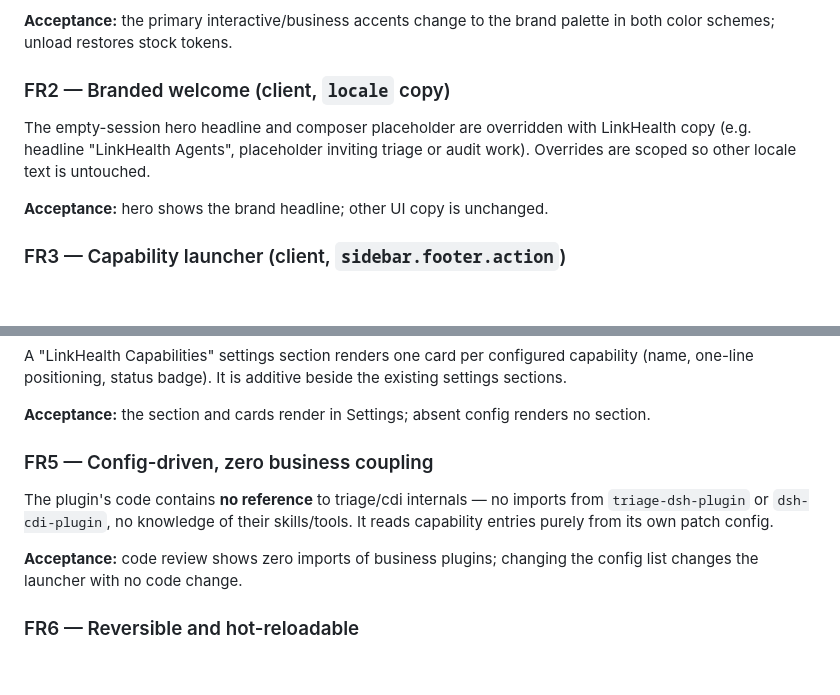
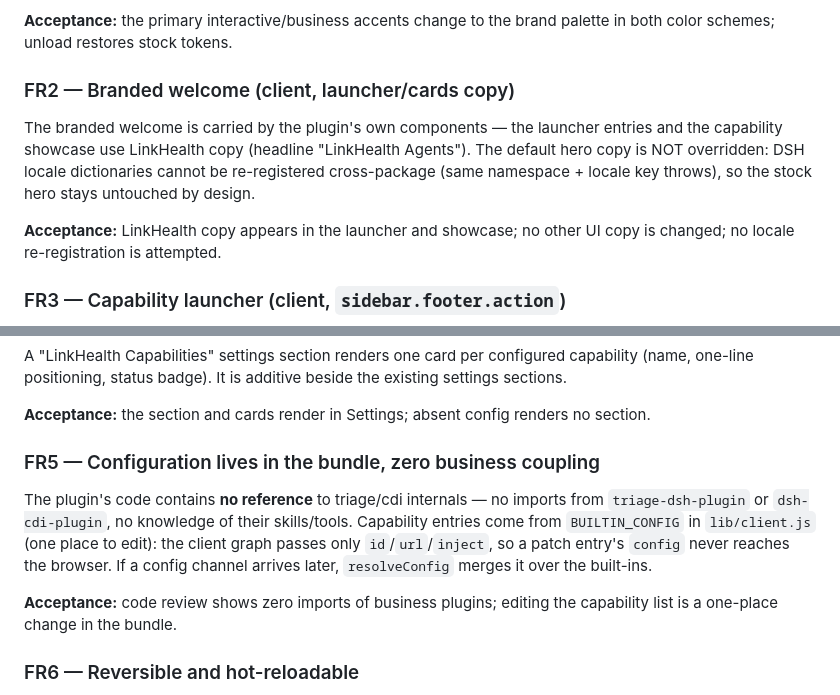
Before and after one commit to fmlin0429712024/linkhealth-triage, a Markdown page: docs/PRD-gui-plugin.md, 2 parts joined by grey strips. GitHub-like rendering; blank space fills up the shorter version.

Commit message:
Sync PRD/TASKS to live findings: built-in config, no hero override, verified smokes

```diff
--- a/docs/PRD-gui-plugin.md
+++ b/docs/PRD-gui-plugin.md
@@ -76,12 +76,15 @@ through the theme service's override mechanism and torn down on unload.
 **Acceptance:** the primary interactive/business accents change to the brand
 palette in both color schemes; unload restores stock tokens.
 
-### FR2 — Branded welcome (client, `locale` copy)
-The empty-session hero headline and composer placeholder are overridden with
-LinkHealth copy (e.g. headline "LinkHealth Agents", placeholder inviting triage or
-audit work). Overrides are scoped so other locale text is untouched.
+### FR2 — Branded welcome (client, launcher/cards copy)
+The branded welcome is carried by the plugin's own components — the launcher
+entries and the capability showcase use LinkHealth copy (headline "LinkHealth
+Agents"). The default hero copy is NOT overridden: DSH locale dictionaries
+cannot be re-registered cross-package (same namespace + locale key throws), so
+the stock hero stays untouched by design.
 
-**Acceptance:** hero shows the brand headline; other UI copy is unchanged.
+**Acceptance:** LinkHealth copy appears in the launcher and showcase; no other
+UI copy is changed; no locale re-registration is attempted.
 
 ### FR3 — Capability launcher (client, `sidebar.footer.action`)
 Two entries — **Triage** and **CDI Audit** — render in the sidebar footer. Each
@@ -100,13 +103,16 @@ existing settings sections.
 **Acceptance:** the section and cards render in Settings; absent config renders no
 section.
 
-### FR5 — Config-driven, zero business coupling
+### FR5 — Configuration lives in the bundle, zero business coupling
 The plugin's code contains **no reference** to triage/cdi internals — no imports
 from `triage-dsh-plugin` or `dsh-cdi-plugin`, no knowledge of their skills/tools.
-It reads capability entries purely from its own patch config.
+Capability entries come from `BUILTIN_CONFIG` in `lib/client.js` (one place to
+edit): the client graph passes only `id`/`url`/`inject`, so a patch entry's
+`config` never reaches the browser. If a config channel arrives later,
+`resolveConfig` merges it over the built-ins.
 
-**Acceptance:** code review shows zero imports of business plugins; changing the
-config list changes the launcher with no code change.
+**Acceptance:** code review shows zero imports of business plugins; editing the
+capability list is a one-place change in the bundle.
 
 ### FR6 — Reversible and hot-reloadable
 All registrations return disposers; the plugin is a pure client entry (no host
```
Also changed, not shown: docs/TASKS-gui-plugin.md (+4 -4 lines).
